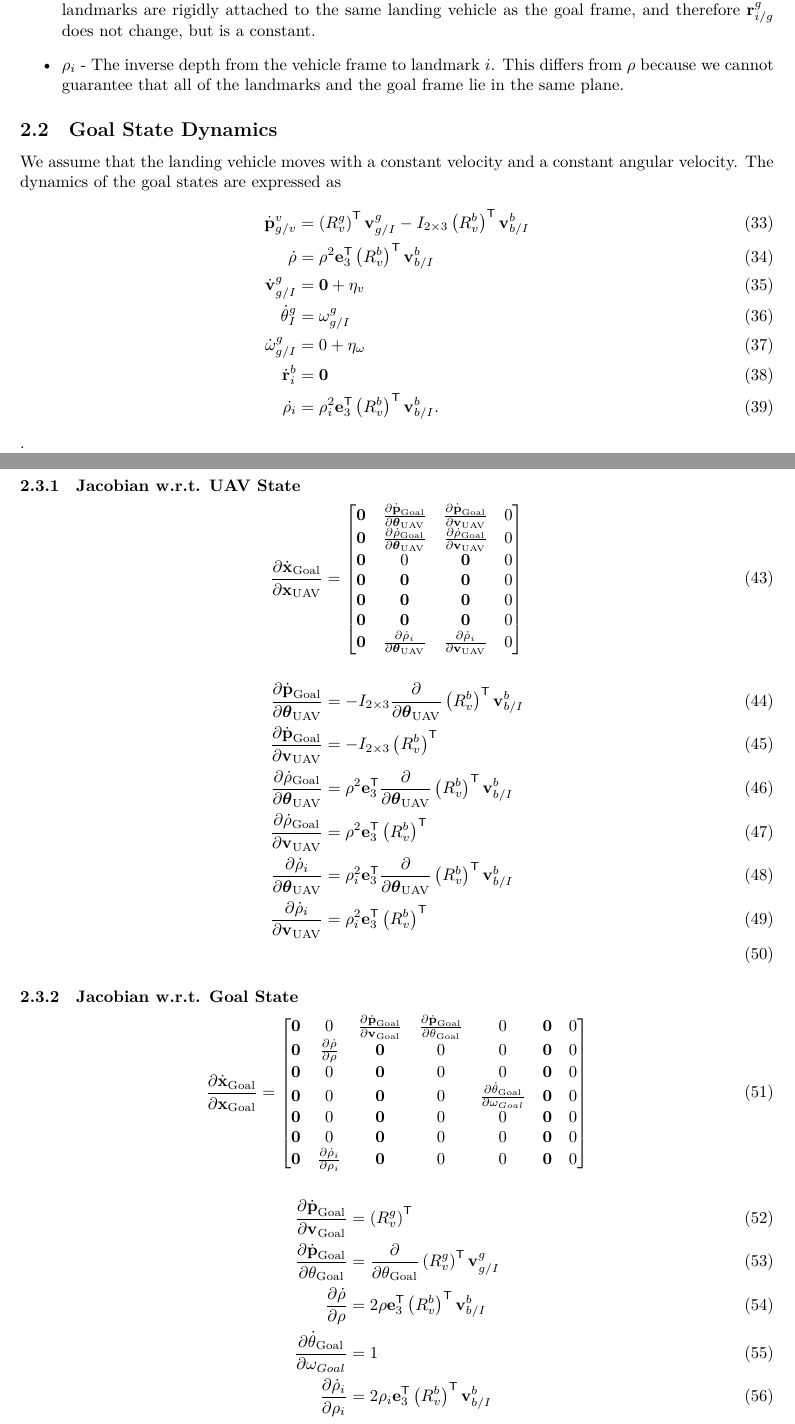
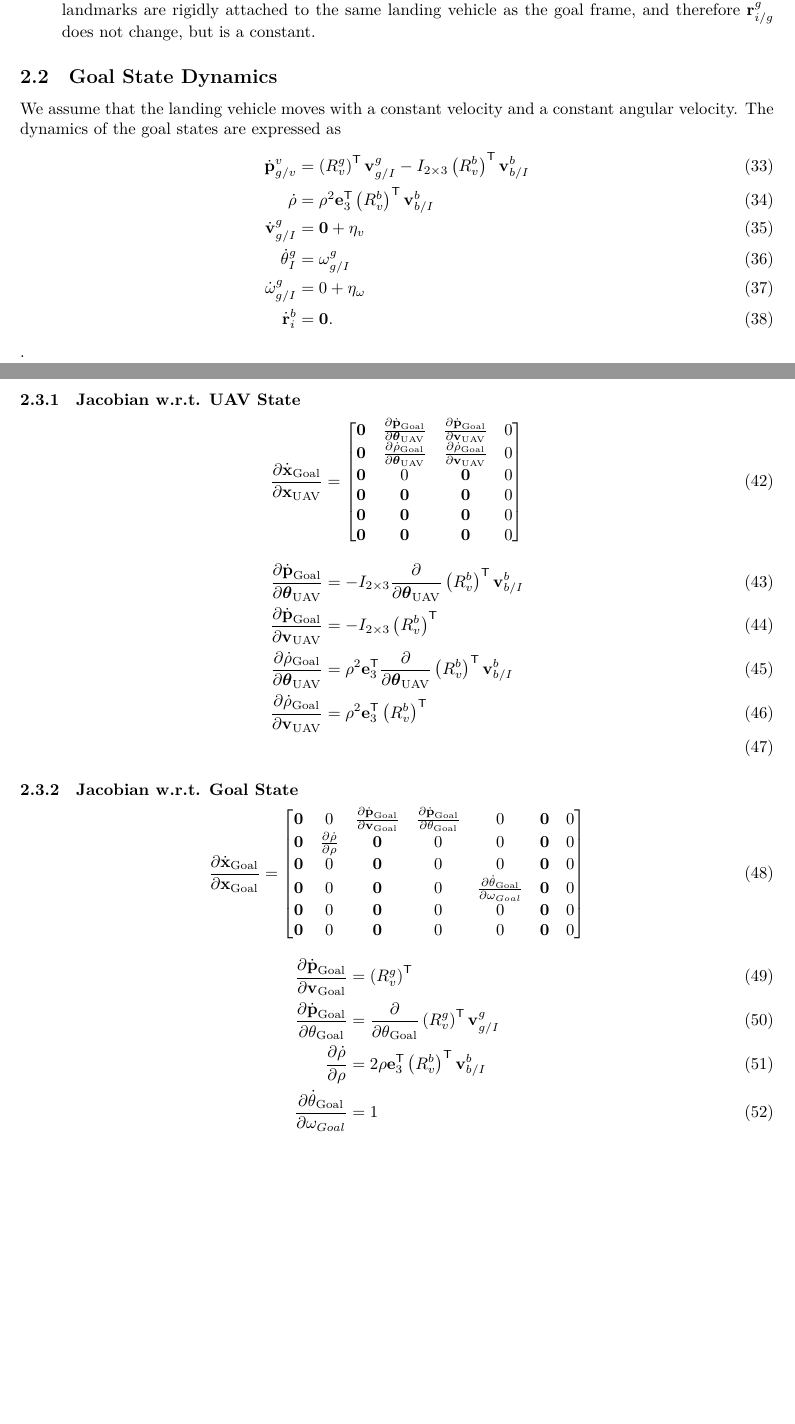
Before and after one commit to mmmfarrell/landing_sim, a LaTeX document (notes/root.tex, which reads notes/landing_veh_estimator.tex): two parts of pages 7 and 8 of 12 before the commit and two parts of pages 7 and 8 of 11 after it, joined at a grey line, cut so that both start at the same text, the shorter picture padded with empty space. Compiled offline with XeLaTeX.

Commit message:
change notes to reflect 3D relative position vector

```diff
--- a/notes/landing_veh_estimator.tex
+++ b/notes/landing_veh_estimator.tex
@@ -71,9 +71,6 @@ The Goal states, however, are a little more unique. They are described here:
     expressed in the goal frame. These landmarks are rigidly attached to the
     same landing vehicle as the goal frame, and therefore $\vect{r}_{i/g}^g$
     does not change, but is a constant.
-  \item $\rho_i$ - The inverse depth from the vehicle frame to landmark $i$.
-    This differs from $\rho$ because we cannot guarantee that all of the
-    landmarks and the goal frame lie in the same plane.
 \end{itemize}
 
 \subsection{Goal State Dynamics}
@@ -86,9 +83,7 @@ angular velocity. The dynamics of the goal states are expressed as
   \dot{\vect{v}}_{g/I}^{g} &= \vect{0} + \eta_{v} \\
   \dot{\theta}_{I}^{g} &= \omega_{g/I}^g \\
   \dot{\omega}_{g/I}^{g} &= 0 + \eta_{\omega} \\
-  \dot{\vect r}_{i}^{b} &= \vect{0} \\
-  \dot{\rho_i} &= \rho_i^{2} \vect{e}_{3}^\transpose
-    \left(R_{v}^{b}\right)^\transpose \vect{v}_{b/I}^{b}.
+  \dot{\vect r}_{i}^{b} &= \vect{0}.
 \end{align}.
 
 Note that the rotation from the vehicle frame to the goal frame is given by
@@ -134,9 +129,6 @@ remaining terms here below.
     \vect{0} & \vect{0} & \vect{0} & 0 \\
     \vect{0} & \vect{0} & \vect{0} & 0 \\
     \vect{0} & \vect{0} & \vect{0} & 0 \\
-    \vect{0} & \frac{\partial \dot{\rho}_{i}}{\partial
-      \vect{\theta}_{\text{UAV}}} & \frac{\partial
-      \dot{\rho}_{i}}{\partial \vect{v}_{\text{UAV}}} & 0
   \end{bmatrix}
 \end{equation}
 \begin{align}
@@ -161,17 +153,6 @@ remaining terms here below.
       &=
       \rho^{2} \vect{e}_{3}^\transpose \left(R_{v}^{b}\right)^\transpose
       \\
-    \frac{\partial \dot{\rho}_i}{\partial
-      \vect{\theta}_{\text{UAV}}}
-      &=
-      \rho_i^{2} \vect{e}_{3}^\transpose
-        \frac{\partial}{\partial \vect{\theta}_{\text{UAV}}}
-        \left(R_{v}^{b}\right)^\transpose \vect{v}_{b/I}^{b}
-      \\
-    \frac{\partial \dot{\rho}_i}{\partial \vect{v}_{\text{UAV}}}
-      &=
-      \rho_i^{2} \vect{e}_{3}^\transpose \left(R_{v}^{b}\right)^\transpose
-      \\
 \end{align}
 
 \subsubsection{Jacobian w.r.t. Goal State}
@@ -188,8 +169,7 @@ remaining terms here below.
     \vect{0} & 0 & \vect{0} & 0 & \frac{\partial
       \dot{\theta}_{\text{Goal}}}{\partial \omega_{Goal}} & \vect{0} & 0 \\
     \vect{0} & 0 & \vect{0} & 0 & 0 & \vect{0} & 0 \\
-    \vect{0} & 0 & \vect{0} & 0 & 0 & \vect{0} & 0 \\
-    \vect{0} & \frac{\partial \dot{\rho}_i}{\partial \rho_i} & \vect{0} & 0 & 0 & \vect{0} & 0
+    \vect{0} & 0 & \vect{0} & 0 & 0 & \vect{0} & 0
   \end{bmatrix}
 \end{equation}
 \begin{align}
@@ -209,10 +189,6 @@ remaining terms here below.
     \frac{\partial \dot{\theta}_{\text{Goal}}}{\partial \omega_{Goal}}
       &=
       1
-      \\
-    \frac{\partial \dot{\rho}_i}{\partial \rho_i}
-      &=
-      2 \rho_i \vect{e}_{3}^\transpose \left(R_{v}^{b}\right)^\transpose \vect{v}_{b/I}^{b}
 \end{align}
 
 \subsection{Goal Pixel Measurement}
```
Also changed, not shown: notes/landing_veh_estimator.tex (12 more changed lines).
